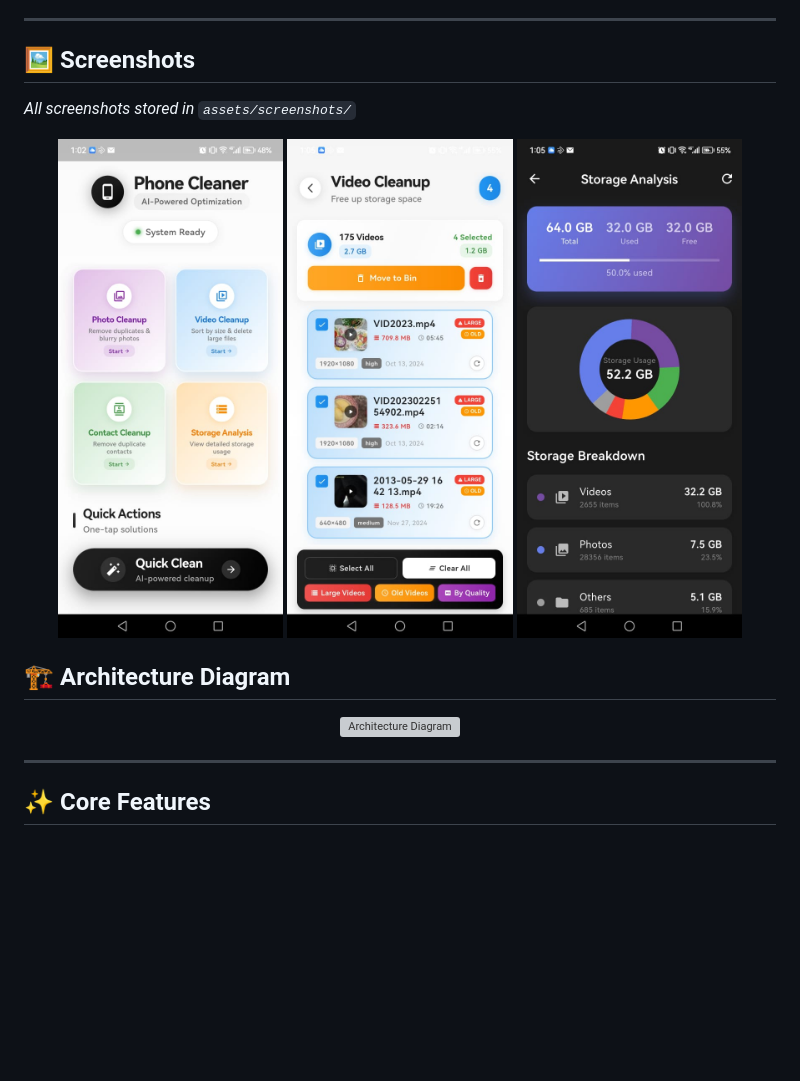
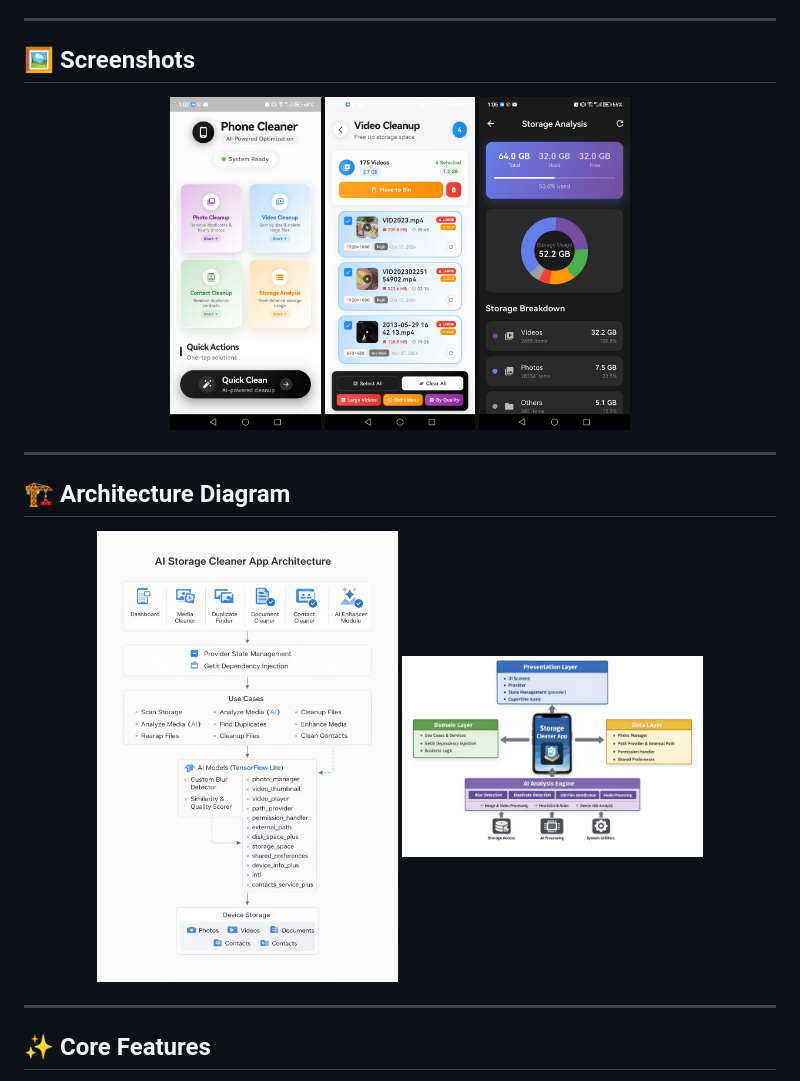
Before and after one commit to pixelpulsestudio/cleanchamp, a Markdown page: README.md, the part around the change. GitHub-like rendering; blank space fills up the shorter version; grey boxes are pictures that could not be loaded.

```diff
--- a/README.md
+++ b/README.md
@@ -30,20 +30,20 @@ CleanChamp uses **AI + heuristics** to analyze storage and provide **safe, user-
 
 ## 🖼️ Screenshots
 
-_All screenshots stored in `assets/screenshots/`_
-
 <p align="center">
-  <img src="2.jpeg" width="30%" />
-  <img src="4.jpeg" width="30%" />
-  <img src="5.jpeg" width="30%" />
+  <img src="2.jpeg" width="20%" />
+  <img src="4.jpeg" width="20%" />
+  <img src="5.jpeg" width="20%" />
 
 </p>
 
-
+---
 ## 🏗️ Architecture Diagram
 
 <p align="center">
-  <img src="assets/architecture/architecture_diagram.png" alt="Architecture Diagram" width="90%" />
+  <img src="cleanarch.png" width="40%" />
+  <img src="presentation.png" width="40%" />
+
 </p>
 
 ---
```
